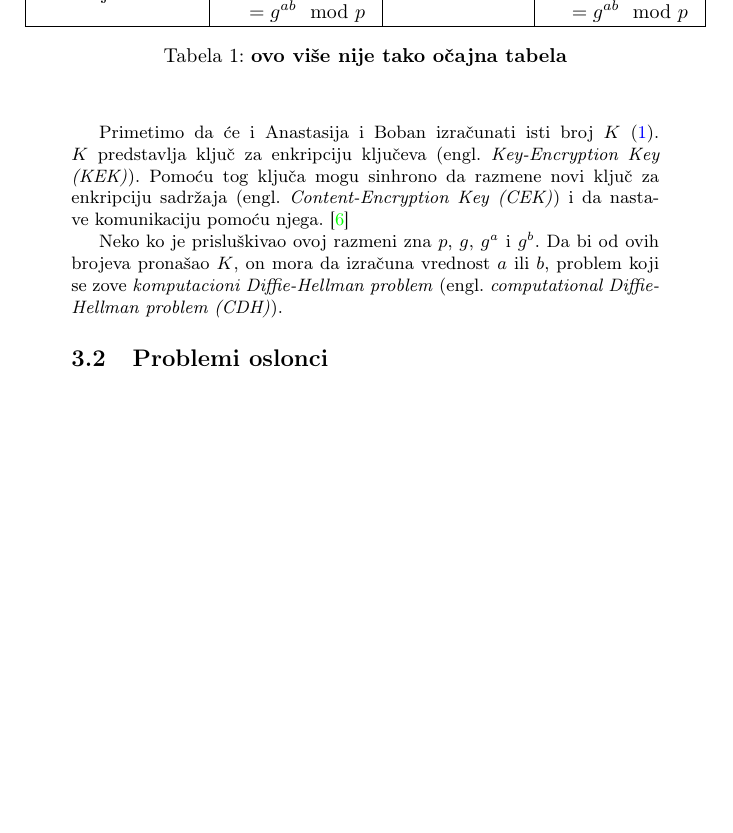
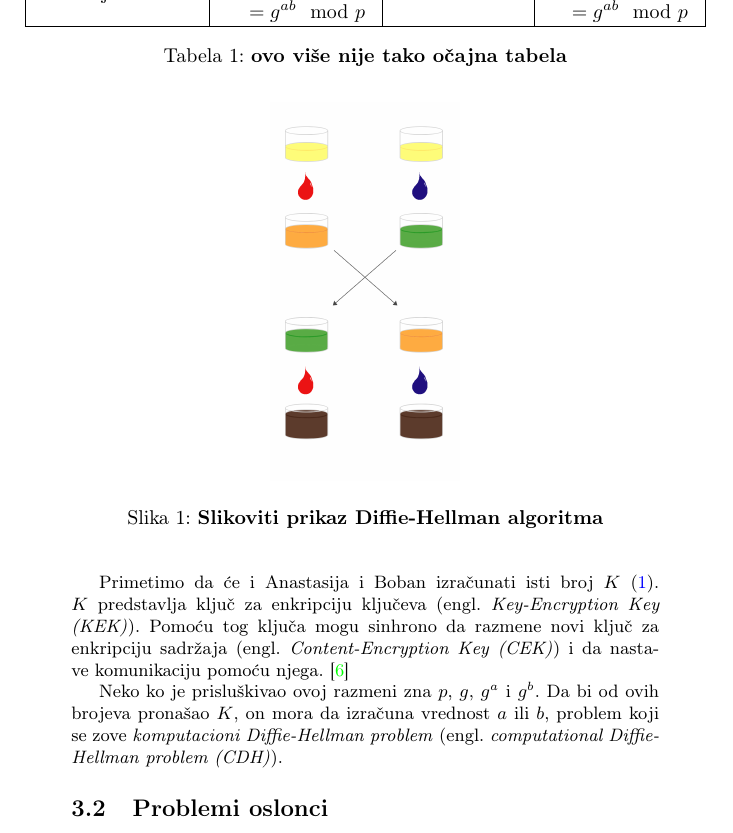
Before and after one commit to DunjaMilenkovic/6_TNP2022, a LaTeX document (radni-fajl.tex): part of page 4 of 8 before the commit and part of page 4 of 9 after it, cut so that both start at the same text, the shorter picture padded with empty space. Compiled offline with pdfLaTeX.

Commit message:
Ubacivanje slike

```diff
--- a/radni-fajl.tex
+++ b/radni-fajl.tex
@@ -141,6 +141,13 @@ Pomoću tog ključa mogu sinhrono da razmene novi ključ za enkripciju sadržaja
 (engl. \emph{Content-Encryption Key (CEK)}) i da nastave komunikaciju pomoću njega. \cite{dhstandard}
 
 Neko ko je prisluškivao ovoj razmeni zna $p$, $g$, $g^a$ i $g^b$. Da bi od ovih brojeva pronašao $K$, on mora da izračuna vrednost $a$ ili $b$, problem koji se zove \emph{komputacioni Diffie-Hellman problem} (engl. \emph{computational Diffie-Hellman problem (CDH)}).
+
+\begin{figure}
+\centering
+\includegraphics{Boje.jpg}
+\caption{\textbf{Slikoviti prikaz Diffie-Hellman algoritma}}
+\label{slike:primer}
+\end{figure}
 
 \subsection{Problemi oslonci}
 \label{subsec:problemi_oslonci}
```
